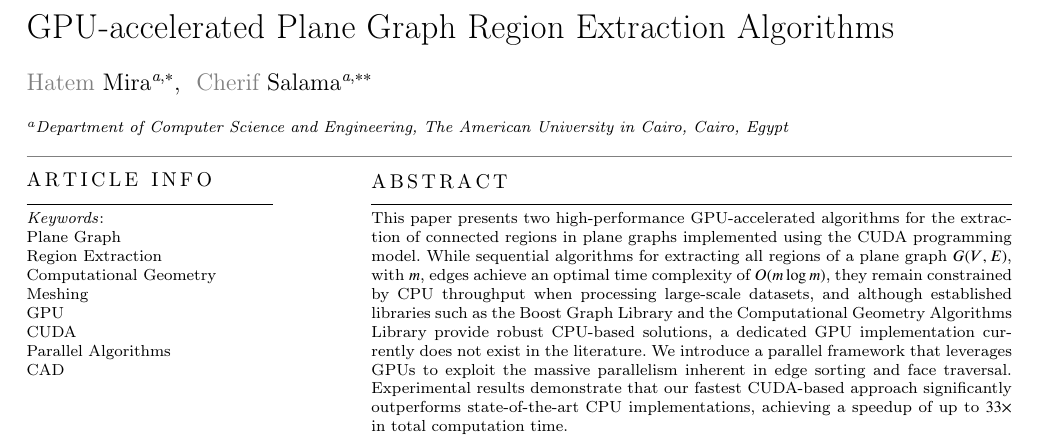
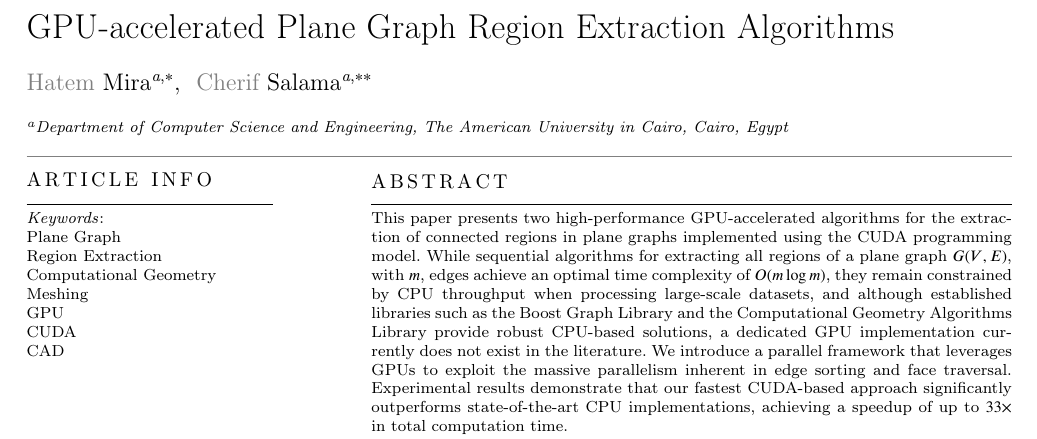
Before and after one commit to HatemMira/RegionExtractionPaper, a LaTeX paper (PaperContent/main_copy.tex): part of page 1 of 10, cut so that both start at the same text. Compiled offline with pdfLaTeX; a LaTeX package or settings file that is missing is left out.

Commit message:
making the keywords 7 only

```diff
--- a/PaperContent/main_copy.tex
+++ b/PaperContent/main_copy.tex
@@ -103,7 +103,7 @@ This paper presents two high-performance GPU-accelerated algorithms for the extr
 \end{abstract}
 
 \begin{keywords}
-Plane Graph \sep Region Extraction \sep  Computational Geometry \sep Meshing \sep GPU \sep CUDA \sep Parallel Algorithms \sep CAD
+Plane Graph \sep Region Extraction \sep  Computational Geometry \sep Meshing \sep GPU \sep CUDA \sep CAD
 \end{keywords}
 
 
```
Also changed, not shown: PaperContent/main_copy.pdf, 4 other files.
